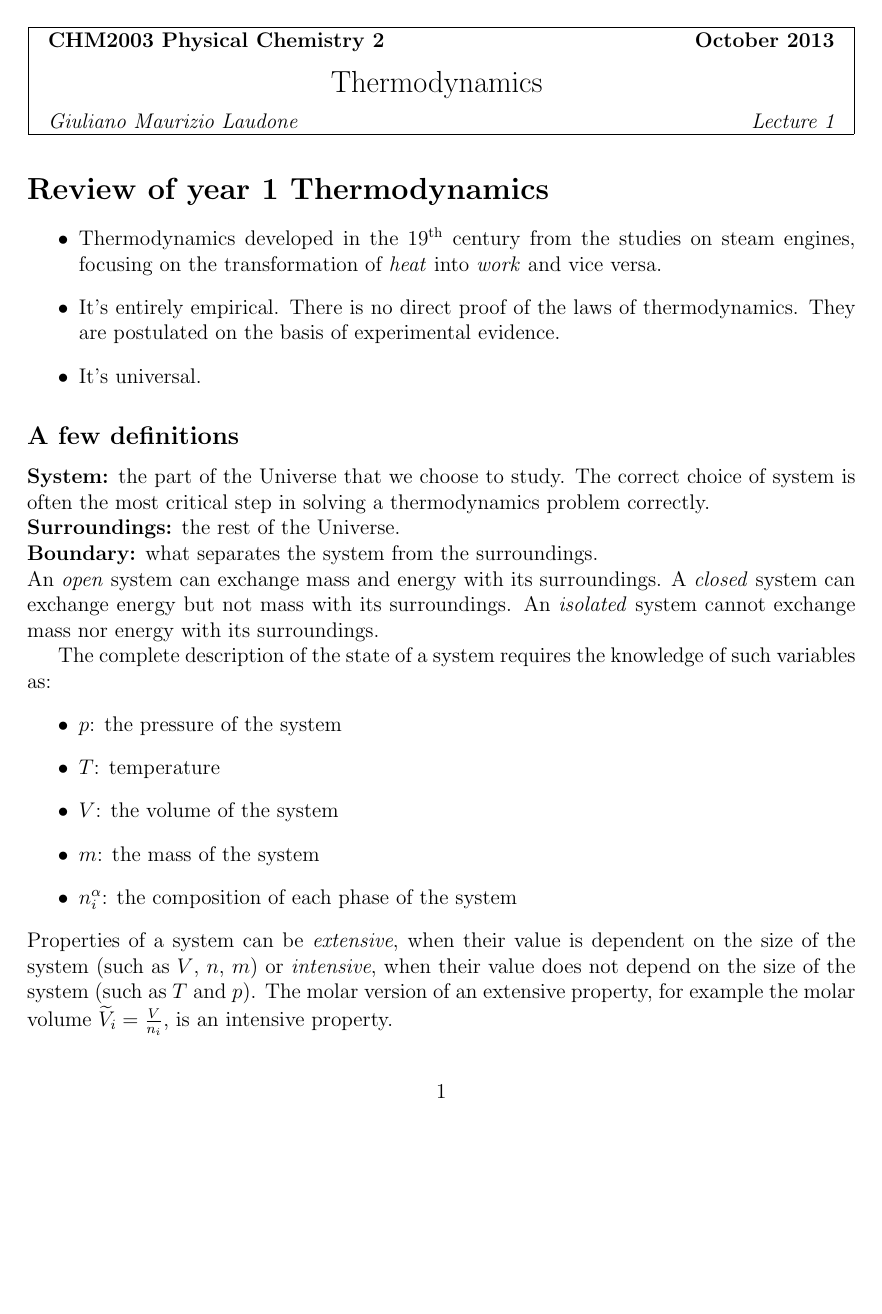
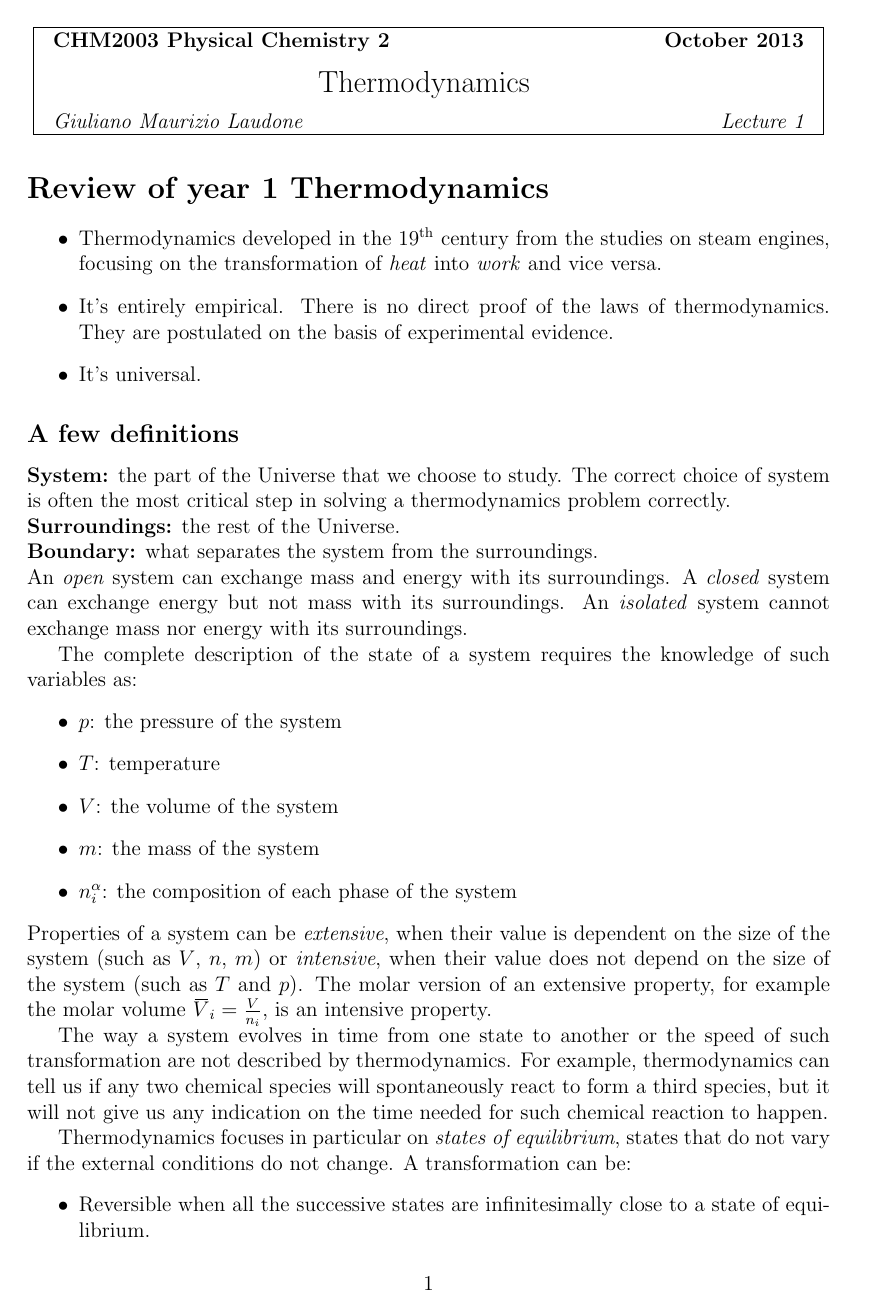
Before and after one commit to gmlaudone/CHM2003, a LaTeX document (Thermodynamics/Lecture1.tex): page 1 of 5 before the commit and page 1 of 4 after it. The pictures show the PDF file Thermodynamics/Lecture1.pdf that the author committed with the source.

Commit message:
minor changes and template for lecture 2 added

```diff
--- a/Thermodynamics/Lecture1.tex
+++ b/Thermodynamics/Lecture1.tex
@@ -6,9 +6,10 @@
 \usepackage{graphicx}
 \usepackage{chemstyle}
 \addtolength{\topmargin}{-1in}
-\setlength{\textwidth}{6.5in}
-\setlength{\textheight}{8in}
+\setlength{\textwidth}{6.3in}
+\setlength{\textheight}{9.5in}
 \newcommand*\diff{\mathop{}\!\mathrm{d}}
+\newcommand{\overbar}[1]{\mkern 1.5mu\overline{\mkern-1.5mu#1\mkern-1.5mu}\mkern 1.5mu}
 
 \begin{document}
    \pagestyle{headings}
@@ -18,11 +19,11 @@
    \begin{center}
    \framebox{
        \vbox{
-           \hbox to 6.28in { {\bf CHM2003 Physical Chemistry 2 \hfill October 2013} }
+           \hbox to 6in { {\bf CHM2003 Physical Chemistry 2 \hfill October 2013} }
            \vspace{4mm}
-           \hbox to 6.28in { {\Large \hfill Thermodynamics   \hfill} }
+           \hbox to 6in { {\Large \hfill Thermodynamics   \hfill} }
            \vspace{2mm}
-           \hbox to 6.28in { {\it Giuliano Maurizio Laudone \hfill Lecture 1} }
+           \hbox to 6in { {\it Giuliano Maurizio Laudone \hfill Lecture 1} }
       }
    }
    \end{center}
@@ -43,7 +44,7 @@
    \item $m$: the mass of the system
    \item $n^{\alpha}_{i}$: the composition of each phase of the system
    \end{itemize}
-   Properties of a system can be \textit{extensive}, when their value is dependent on the size of the system (such as $V$, $n$, $m$) or \textit{intensive}, when their value does not depend on the size of the system (such as $T$ and $p$). The molar version of an extensive property, for example the molar volume $\widetilde{V}_{i} = \frac{V}{n_{i}}$, is an intensive property.
+   Properties of a system can be \textit{extensive}, when their value is dependent on the size of the system (such as $V$, $n$, $m$) or \textit{intensive}, when their value does not depend on the size of the system (such as $T$ and $p$). The molar version of an extensive property, for example the molar volume $\overbar{V}_{i} = \frac{V}{n_{i}}$, is an intensive property.
 
    The way a system evolves in time from one state to another or the speed of such transformation are not described by thermodynamics. For example, thermodynamics can tell us if any two chemical species will spontaneously react to form a third species, but it will not give us any indication on the time needed for such chemical reaction to happen.
 
@@ -69,13 +70,13 @@ The change of a state function on a close path (where the initial and final stat
    \oint\diff Z = 0
    \end{equation*}
    \subsection*{Work and heat}
-   \subsubsection{Work}
+   \subsubsection*{Work}
    In the study of thermodynamics we will mostly focus on a particular type of mechanical work: \textit{expansion work}:
    \begin{equation*}
    \diff w=-p_{\mathrm{ext}}\diff V
    \end{equation*}
    The minus sign is due to the convention that work done by the system is negative, while work done by the surroundings onto the system is positive. Work is not a state function and its total value during a transformation is a function of the path of the transformation.
-   \subsubsection{Heat}
+   \subsubsection*{Heat}
    Heat is the transfer of energy that results in a temperature change of the system and/or the surroundings.
    Heat, just as work, is a path function. By convention, its sign is positive if heat enters the system and negative if it leaves the system.
    \subsection*{The laws of thermodynamics}
@@ -119,16 +120,16 @@ The change of a state function on a close path (where the initial and final stat
    $C_{p}$ is an extensive property.
    For an ideal gas:
    \begin{equation*}
-   \widetilde{C}_{p}-\widetilde{C}_{V}=R
+   \overbar{C}_{p}-\overbar{C}_{V}=R
    \end{equation*}
-   where $\widetilde{C}_{p}$ and $\widetilde{C}_{V}$ are the molar heat capacities.
+   where $\overbar{C}_{p}$ and $\overbar{C}_{V}$ are the molar heat capacities.
 
    \textbf{Hess's law:} the total enthalpy change of a chemical reaction is independent of the sequence of steps the reaction may be divided into. As a consequence:
    \begin{equation*}
    \Delta H^{\standardstate}_{\mathrm{r}, i}=\sum\limits_{i}\nu_{i}\Delta H^{\standardstate}_{\mathrm{f},i}
    \end{equation*}
    where $\Delta H^{\standardstate}_{\mathrm{r}, i}$ is the standard reaction enthalpy, $\Delta H^{\standardstate}_{\mathrm{f},i}$ is the standard enthalpy of formation for each component $i$, and $\nu_{i}$ is the stoichiometric coefficient of component $i$ (positive if $i$ is a product of the reaction and negative if it's a reactant).
-   \subsubsection{Kirchoff's law}
+   \subsubsection*{Kirchoff's law}
    If the reaction enthalpy is known at a temperature $T_{1}$, the reaction enthalpy at a different temperature $T_{2}$ can be calculated if the heat capacities of all the chemical species involved in the reaction are known. The enthalpy change of a chemical reaction under standard conditions is:
    \begin{equation*}
    \Delta H^{\standardstate}_{\mathrm{r}}=H^{\standardstate}_{\mathrm{products}}-H^{\standardstate}_{\mathrm{reactants}}
```
Also changed, not shown: Thermodynamics/Lecture2.tex (added, +31 -0 lines), Thermodynamics/Lecture1.pdf, Thermodynamics/Lecture2.pdf (added), Thermodynamics/Lecture1.tex (4 more changed lines).
